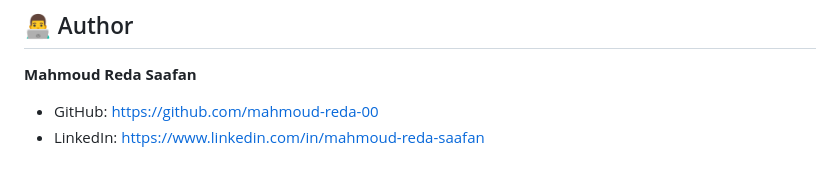
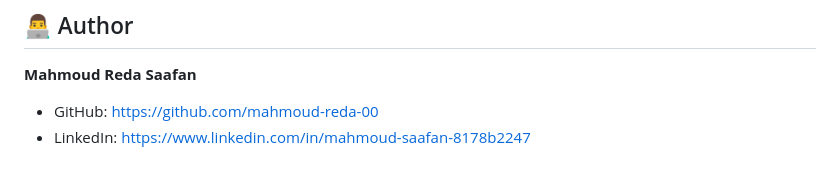
Before and after one commit to mahmoud-reda-00/docker-compose-with-proxy, a Markdown page: README.md, the part around the change. GitHub-like rendering.

Commit message:
Update LinkedIn profile link for Mahmoud Reda Saafan

```diff
--- a/README.md
+++ b/README.md
@@ -174,4 +174,4 @@ You can add screenshots or GIFs here showing:
 **Mahmoud Reda Saafan**
 
 - GitHub: https://github.com/mahmoud-reda-00
-- LinkedIn: https://www.linkedin.com/in/mahmoud-reda-saafan
+- LinkedIn: https://www.linkedin.com/in/mahmoud-saafan-8178b2247
```
